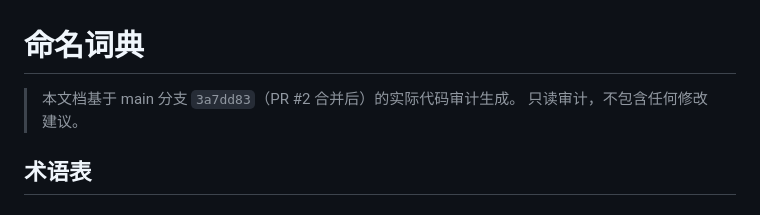
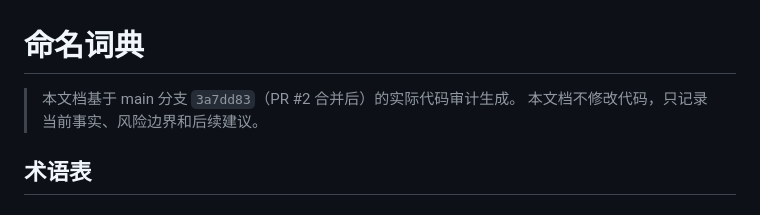
Before and after one commit to maple192600-LI/zhangfangxiansheng, a Markdown page: docs/00_governance/02_naming_glossary.md, the part around the change. GitHub-like rendering.

```diff
--- a/docs/00_governance/02_naming_glossary.md
+++ b/docs/00_governance/02_naming_glossary.md
@@ -1,7 +1,7 @@
 # 命名词典
 
 > 本文档基于 main 分支 `3a7dd83`（PR #2 合并后）的实际代码审计生成。
-> 只读审计，不包含任何修改建议。
+> 本文档不修改代码，只记录当前事实、风险边界和后续建议。
 
 ## 术语表
 
```
Also changed, not shown: docs/00_governance/01_project_map.md (+1 -1 lines).
